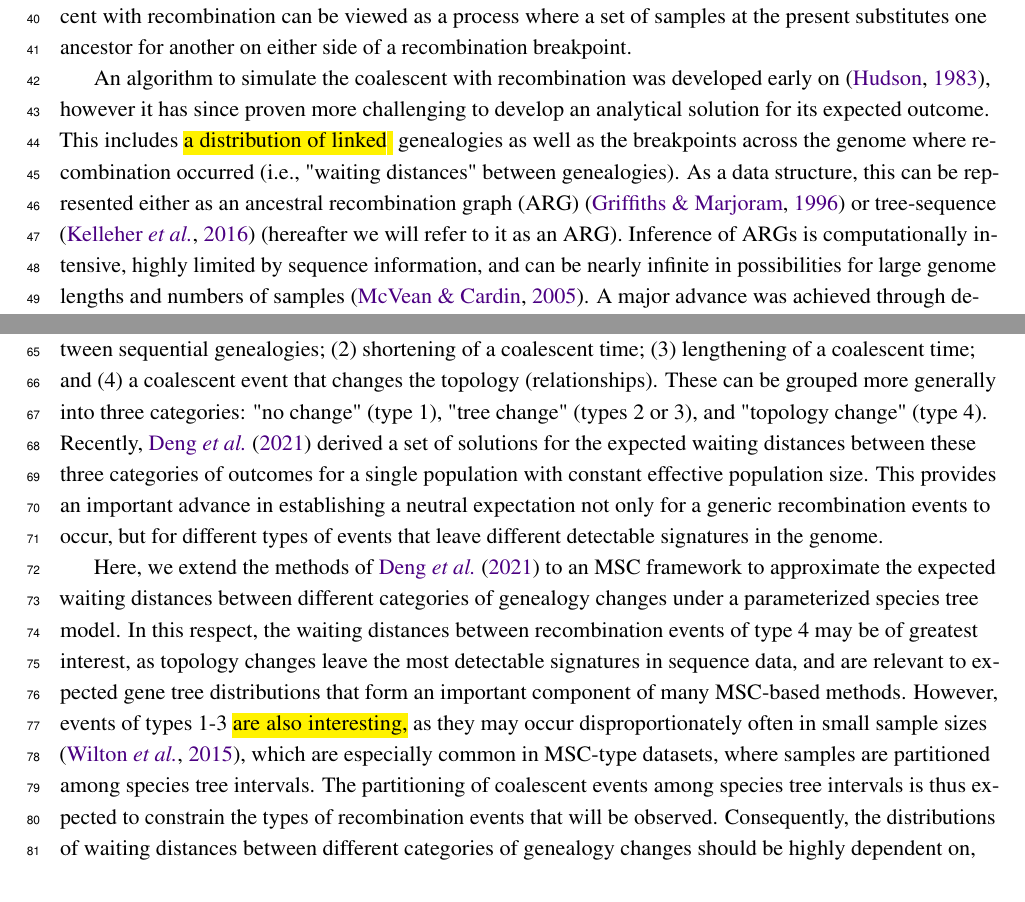
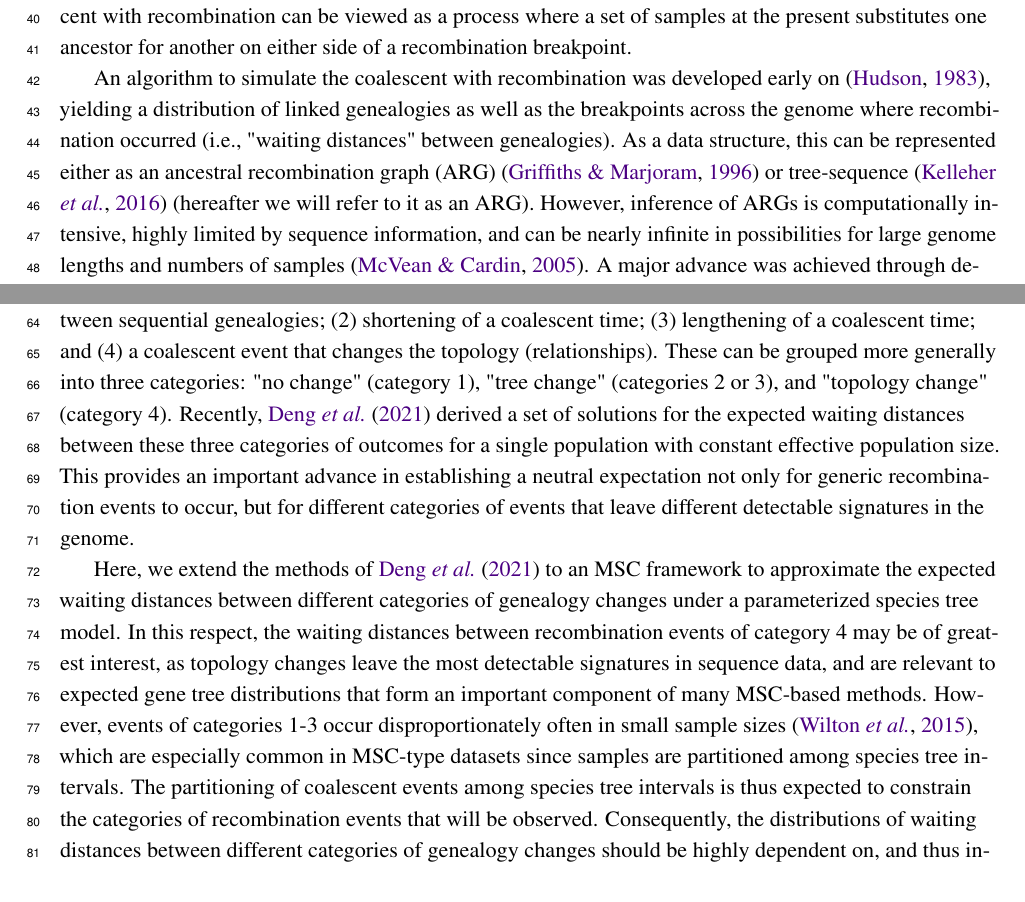
Before and after one commit to eaton-lab/waiting-distances, a LaTeX document (manuscript/waiting-distances.tex): two parts of pages 2 and 3 of 19, joined at a grey line, cut so that both start at the same text. Compiled offline with pdfLaTeX.

Commit message:
introductory aesthetic changes

```diff
--- a/manuscript/waiting-distances.tex
+++ b/manuscript/waiting-distances.tex
@@ -169,12 +169,11 @@ on \citep{hudson1983properties},
 % former new paragraph
 % Although it is relatively simple to simulate the coalescent with recombination it has
 % proven more challenging to develop an analytical solution for its expected outcome.
-however it has since proven more challenging to develop an analytical solution for
-its expected outcome.
-This includes
+%however it has proven challenging to develop analytical solutions for expected outcomes.
+%This includes
 % the a inference of
 %coalescent times on
-\hl{a distribution of linked }
+yielding a distribution of linked
 genealogies as well as the
 % distribution of
 breakpoints across the genome where recombination occurred
@@ -186,7 +185,7 @@ this can be represented either as an ancestral recombination graph (ARG)
 % (we will refer to ARGs hereafter; Fig. S1).
 % While our ability to simulate the coalescent with recombination has made substantial progress, likelihood-based inference of recombination events and coalescent times (that is, the ancestral recombination graph -- "ARG") is notoriously difficult \citep{griffiths_ancestral_1996}.
 % Unfortunately,
-Inference of ARGs is computationally intensive, highly limited by
+However, inference of ARGs is computationally intensive, highly limited by
 sequence information, and can be nearly infinite in possibilities for large
 genome lengths and numbers of samples \citep{mcvean2005approximating}.
 % In other words, there
@@ -319,8 +318,8 @@ of possible outcomes of recombination (Fig.~\ref{fig:fig2}):
 (2) shortening of a coalescent time; (3) lengthening of a coalescent time;
 and (4) a coalescent event that changes the topology (relationships).
 These can be grouped more generally into three categories:
-"no change" (type 1), "tree change" (types 2 or 3), and "topology change"
-(type 4). Recently, \citet{deng_distribution_2021} derived a set of solutions for
+"no change" (category 1), "tree change" (categories 2 or 3), and "topology change"
+(category 4). Recently, \citet{deng_distribution_2021} derived a set of solutions for
 the expected waiting distances between these three categories of
 outcomes for a single population with constant effective population size.
 % Although all three outcomes, and their associated waiting distances, occur
@@ -333,7 +332,7 @@ outcomes for a single population with constant effective population size.
 % to coalescent model parameters, which may prove useful for future ARG inference
 % tools.
 This provides an important advance in establishing a neutral expectation not
-only for a generic recombination events to occur, but for different types
+only for generic recombination events to occur, but for different categories
 of events that leave different detectable signatures in the genome.
 % ,which may prove useful for the development of future SMC'-based tools.
 % in genealogical topologies, and for connecting coalescent model parameters to these
@@ -383,16 +382,16 @@ of events that leave different detectable signatures in the genome.
 Here, we extend the methods of \citet{deng_distribution_2021} to an MSC framework
 to approximate the expected waiting distances between different categories of
 genealogy changes under a parameterized species tree model. In this respect,
-the waiting distances between recombination events of type 4 may be of greatest
+the waiting distances between recombination events of category 4 may be of greatest
 interest, as topology changes leave the most detectable signatures in sequence data,
 and are relevant to expected gene tree distributions that form an important
 component of many MSC-based methods.
-However, events of types 1-3 \hl{are also interesting,} as they may occur
+However, events of categories 1-3 occur
 disproportionately often in small sample sizes \citep{wilton2015smc},
-which are especially common in MSC-type datasets, where
+which are especially common in MSC-type datasets since
 samples are partitioned among species tree intervals. The partitioning of
 coalescent events among species tree intervals is thus expected to constrain
-the types of recombination events that will be observed. Consequently, the
+the categories of recombination events that will be observed. Consequently, the
 distributions of waiting distances between different categories of
 genealogy changes should be highly dependent on, and thus informative about,
 the species tree model. We refer to this general framework of embedding the
```
Also changed, not shown: manuscript/waiting-distances.tex (4 more changed lines).
